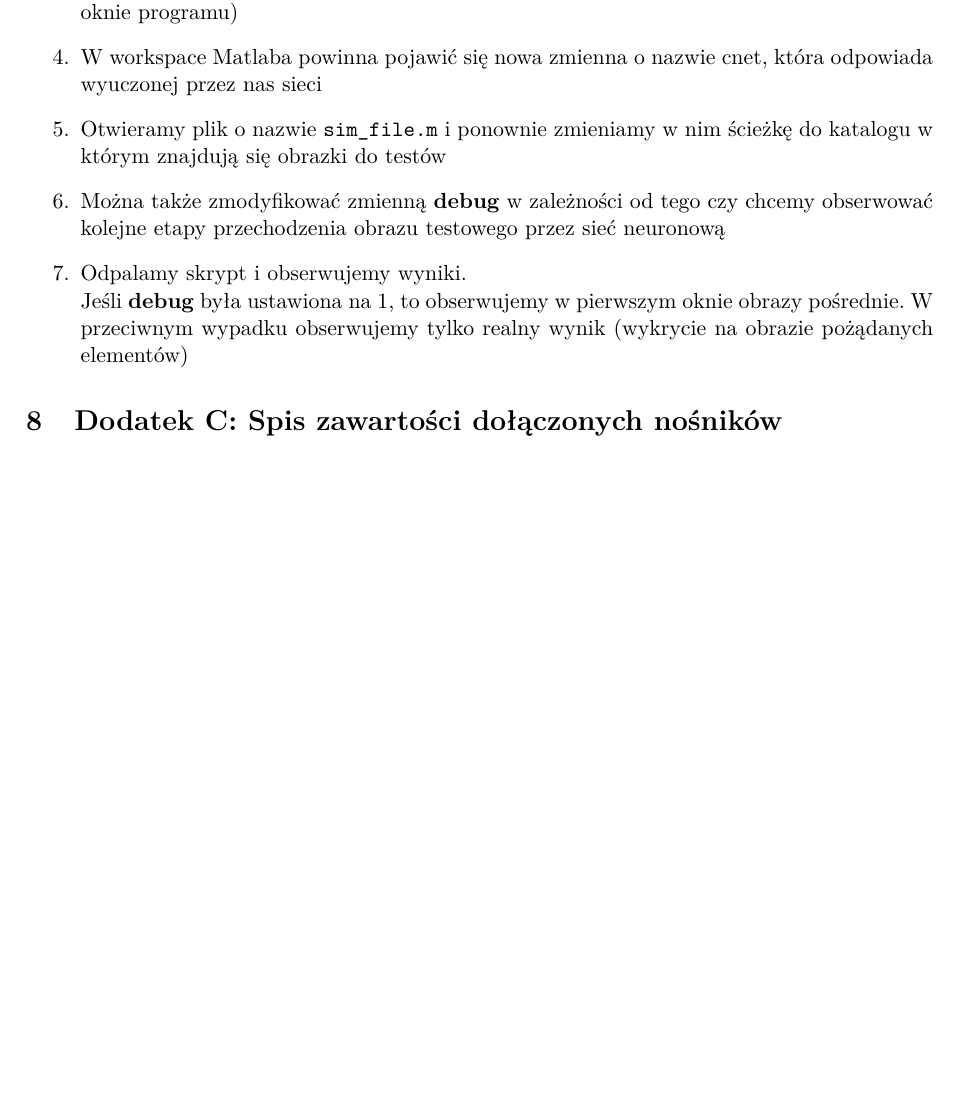
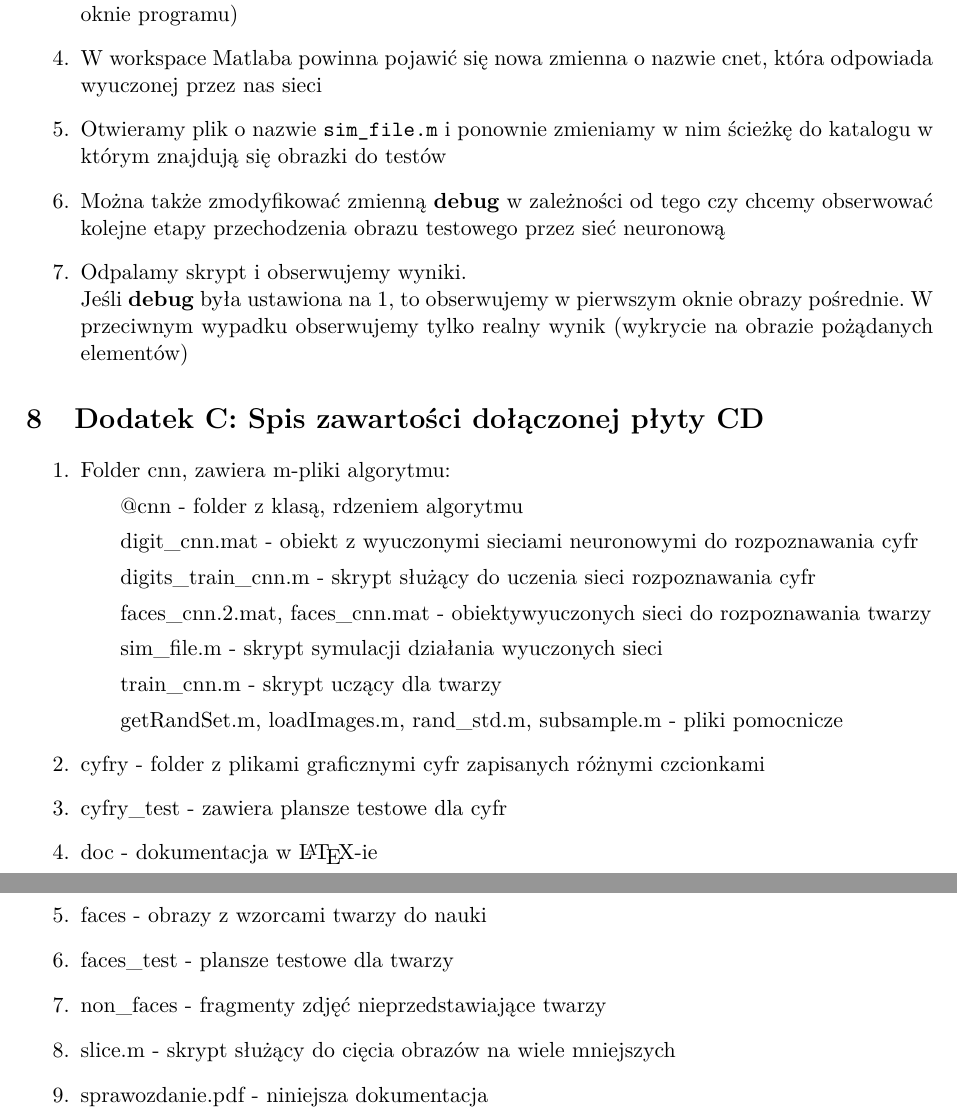
Before and after one commit to barthez/FaceDetectionCNN, a LaTeX document (doc/sprawozdanie.tex): part of page 13 of 13 before the commit and two parts of pages 13 and 14 of 14 after it, the two joined at a grey line, cut so that both start at the same text, the shorter picture padded with empty space. Compiled offline with pdfLaTeX.

Commit message:
Jeszcze troche porzadkow, zestawienie zawartosci plyty CD, wersja wypalona na plycie

```diff
--- a/doc/sprawozdanie.tex
+++ b/doc/sprawozdanie.tex
@@ -427,6 +427,23 @@ obserwujemy tylko realny wynik (wykrycie na obrazie pożądanych elementów)
 
  \end{enumerate}
 %=================================================
-\section{Dodatek C: Spis zawartości dołączonych nośników}
-
+\section{Dodatek C: Spis zawartości dołączonej płyty CD}
+\begin{enumerate}
+\item Folder cnn, zawiera m-pliki algorytmu:
+\subitem @cnn - folder z klasą, rdzeniem algorytmu
+\subitem digit\_cnn.mat - obiekt z wyuczonymi sieciami neuronowymi do rozpoznawania cyfr
+\subitem digits\_train\_cnn.m - skrypt służący do uczenia sieci rozpoznawania cyfr
+\subitem faces\_cnn.2.mat, faces\_cnn.mat - obiektywyuczonych sieci do rozpoznawania twarzy
+\subitem sim\_file.m - skrypt symulacji działania wyuczonych sieci
+\subitem train\_cnn.m - skrypt uczący dla twarzy
+\subitem getRandSet.m, loadImages.m, rand\_std.m, subsample.m - pliki pomocnicze
+\item cyfry - folder z plikami graficznymi cyfr zapisanych różnymi czcionkami
+\item cyfry\_test - zawiera plansze testowe dla cyfr
+\item doc - dokumentacja w \LaTeX-ie
+\item faces - obrazy z wzorcami twarzy do nauki
+\item faces\_test - plansze testowe dla twarzy
+\item non\_faces - fragmenty zdjęć nieprzedstawiające twarzy
+\item slice.m - skrypt służący do cięcia obrazów na wiele mniejszych
+\item sprawozdanie.pdf - niniejsza dokumentacja
+\end{enumerate}
 \end{document}
```
Also changed, not shown: cyfry.jpg (deleted), 6 other files.
